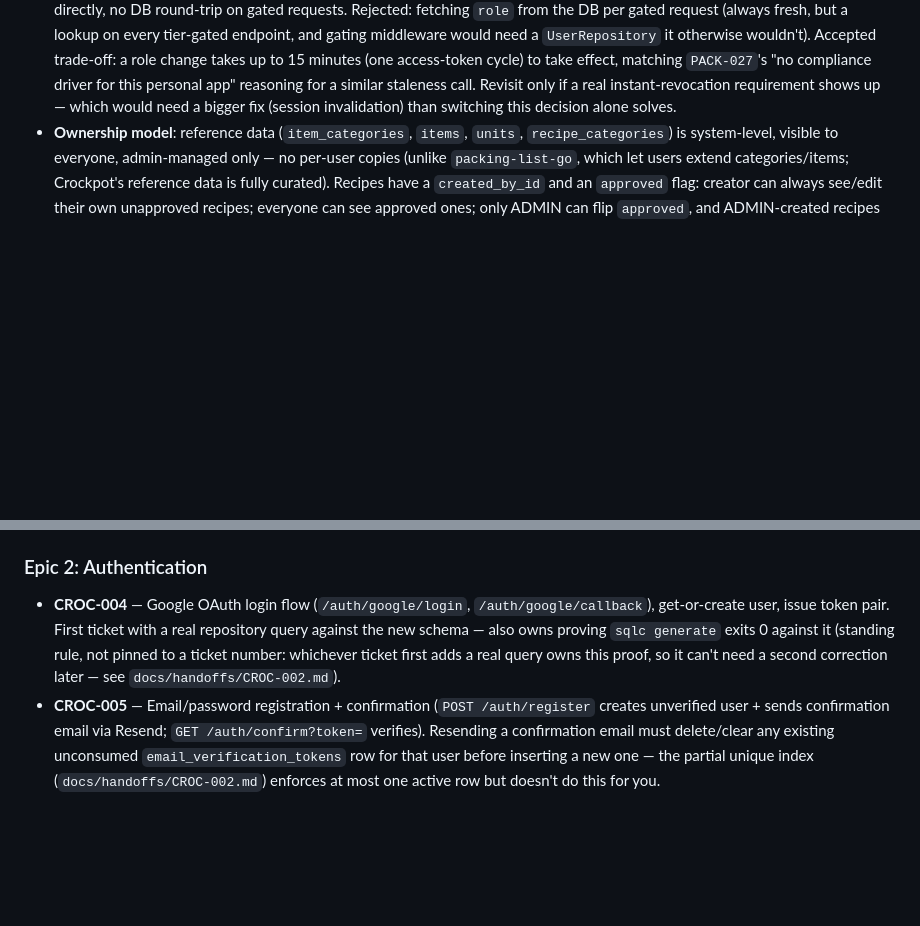
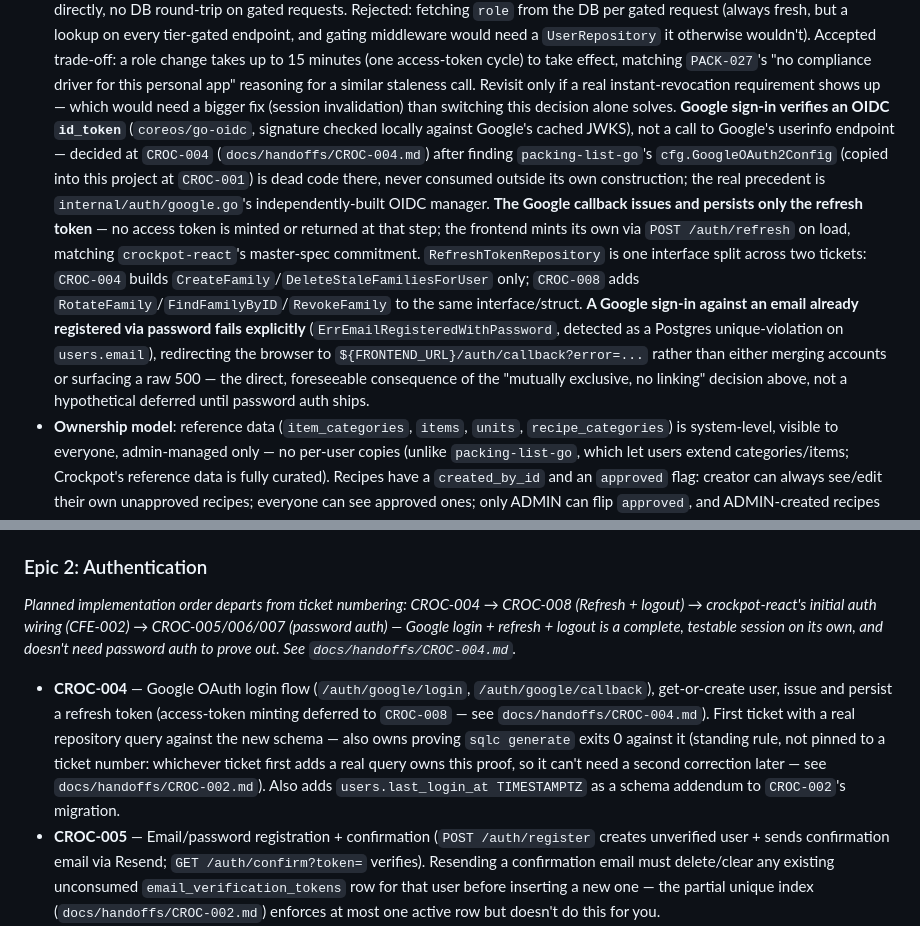
Before and after one commit to franciskershaw/crockpot-go, a Markdown page: docs/specs/master-spec.md, 2 parts joined by grey strips. GitHub-like rendering; blank space fills up the shorter version.

Commit message:
Prep google auth flow work

```diff
--- a/docs/specs/master-spec.md
+++ b/docs/specs/master-spec.md
@@ -141,6 +141,27 @@ app granted ADMIN: manually, by an admin. No separate beta-access flag.
   reasoning for a similar staleness call. Revisit only if a real
   instant-revocation requirement shows up — which would need a bigger
   fix (session invalidation) than switching this decision alone solves.
+  **Google sign-in verifies an OIDC `id_token`** (`coreos/go-oidc`,
+  signature checked locally against Google's cached JWKS), not a call to
+  Google's userinfo endpoint — decided at `CROC-004`
+  (`docs/handoffs/CROC-004.md`) after finding `packing-list-go`'s
+  `cfg.GoogleOAuth2Config` (copied into this project at `CROC-001`) is
+  dead code there, never consumed outside its own construction; the real
+  precedent is `internal/auth/google.go`'s independently-built OIDC
+  manager. **The Google callback issues and persists only the refresh
+  token** — no access token is minted or returned at that step; the
+  frontend mints its own via `POST /auth/refresh` on load, matching
+  `crockpot-react`'s master-spec commitment. `RefreshTokenRepository` is
+  one interface split across two tickets: `CROC-004` builds
+  `CreateFamily`/`DeleteStaleFamiliesForUser` only; `CROC-008` adds
+  `RotateFamily`/`FindFamilyByID`/`RevokeFamily` to the same
+  interface/struct. **A Google sign-in against an email already
+  registered via password fails explicitly** (`ErrEmailRegisteredWithPassword`,
+  detected as a Postgres unique-violation on `users.email`), redirecting
+  the browser to `${FRONTEND_URL}/auth/callback?error=...` rather than
+  either merging accounts or surfacing a raw 500 — the direct, foreseeable
+  consequence of the "mutually exclusive, no linking" decision above, not
+  a hypothetical deferred until password auth ships.
 - **Ownership model**: reference data (`item_categories`, `items`, `units`,
   `recipe_categories`) is system-level, visible to everyone, admin-managed
   only — no per-user copies (unlike `packing-list-go`, which let users
@@ -194,13 +215,21 @@ revisit if/when a "trash" UX is wanted for recipes or menus.
 - **CROC-003a** — CI checks pipeline + branch protection on `main`. **Done.**
 
 ### Epic 2: Authentication
+*Planned implementation order departs from ticket numbering: CROC-004 →
+CROC-008 (Refresh + logout) → crockpot-react's initial auth wiring
+(CFE-002) → CROC-005/006/007 (password auth) — Google login + refresh +
+logout is a complete, testable session on its own, and doesn't need
+password auth to prove out. See `docs/handoffs/CROC-004.md`.*
 - **CROC-004** — Google OAuth login flow (`/auth/google/login`,
-  `/auth/google/callback`), get-or-create user, issue token pair. First
-  ticket with a real repository query against the new schema — also owns
-  proving `sqlc generate` exits 0 against it (standing rule, not pinned
-  to a ticket number: whichever ticket first adds a real query owns this
-  proof, so it can't need a second correction later — see
-  `docs/handoffs/CROC-002.md`).
+  `/auth/google/callback`), get-or-create user, issue and persist a
+  refresh token (access-token minting deferred to `CROC-008` — see
+  `docs/handoffs/CROC-004.md`). First ticket with a real repository query
+  against the new schema — also owns proving `sqlc generate` exits 0
+  against it (standing rule, not pinned to a ticket number: whichever
+  ticket first adds a real query owns this proof, so it can't need a
+  second correction later — see `docs/handoffs/CROC-002.md`). Also adds
+  `users.last_login_at TIMESTAMPTZ` as a schema addendum to `CROC-002`'s
+  migration.
 - **CROC-005** — Email/password registration + confirmation
   (`POST /auth/register` creates unverified user + sends confirmation
   email via Resend; `GET /auth/confirm?token=` verifies). Resending a
```
Also changed, not shown: docs/handoffs/CROC-004.md (added, +235 -0 lines).
